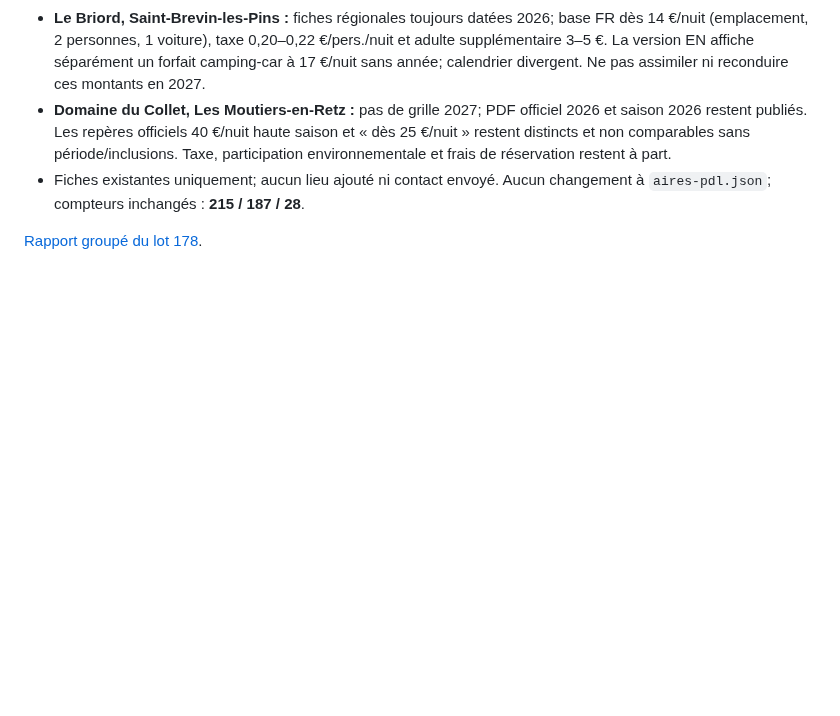
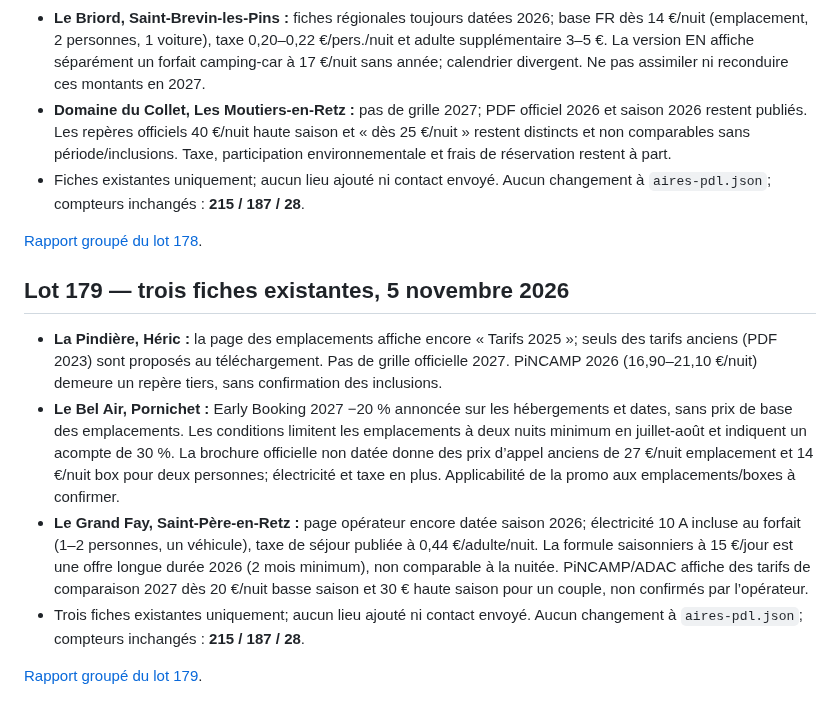
Before and after one commit to christophe93270-bit/camping-car-france, a Markdown page: PREPARATION-LOIRE-ATLANTIQUE-44-2027.md, the part around the change. GitHub-like rendering; blank space fills up the shorter version.

Commit message:
Ajouter le lot 179 au suivi préparatoire

```diff
--- a/PREPARATION-LOIRE-ATLANTIQUE-44-2027.md
+++ b/PREPARATION-LOIRE-ATLANTIQUE-44-2027.md
@@ -1062,3 +1062,12 @@ Sources :
 - Fiches existantes uniquement; aucun lieu ajouté ni contact envoyé. Aucun changement à `aires-pdl.json`; compteurs inchangés : **215 / 187 / 28**.
 
 [Rapport groupé du lot 178](AUDIT-44-2027-LOT178.md).
+
+## Lot 179 — trois fiches existantes, 5 novembre 2026
+
+- **La Pindière, Héric :** la page des emplacements affiche encore « Tarifs 2025 »; seuls des tarifs anciens (PDF 2023) sont proposés au téléchargement. Pas de grille officielle 2027. PiNCAMP 2026 (16,90–21,10 €/nuit) demeure un repère tiers, sans confirmation des inclusions.
+- **Le Bel Air, Pornichet :** Early Booking 2027 −20 % annoncée sur les hébergements et dates, sans prix de base des emplacements. Les conditions limitent les emplacements à deux nuits minimum en juillet-août et indiquent un acompte de 30 %. La brochure officielle non datée donne des prix d’appel anciens de 27 €/nuit emplacement et 14 €/nuit box pour deux personnes; électricité et taxe en plus. Applicabilité de la promo aux emplacements/boxes à confirmer.
+- **Le Grand Fay, Saint-Père-en-Retz :** page opérateur encore datée saison 2026; électricité 10 A incluse au forfait (1–2 personnes, un véhicule), taxe de séjour publiée à 0,44 €/adulte/nuit. La formule saisonniers à 15 €/jour est une offre longue durée 2026 (2 mois minimum), non comparable à la nuitée. PiNCAMP/ADAC affiche des tarifs de comparaison 2027 dès 20 €/nuit basse saison et 30 € haute saison pour un couple, non confirmés par l’opérateur.
+- Trois fiches existantes uniquement; aucun lieu ajouté ni contact envoyé. Aucun changement à `aires-pdl.json`; compteurs inchangés : **215 / 187 / 28**.
+
+[Rapport groupé du lot 179](AUDIT-44-2027-LOT179.md).
```
